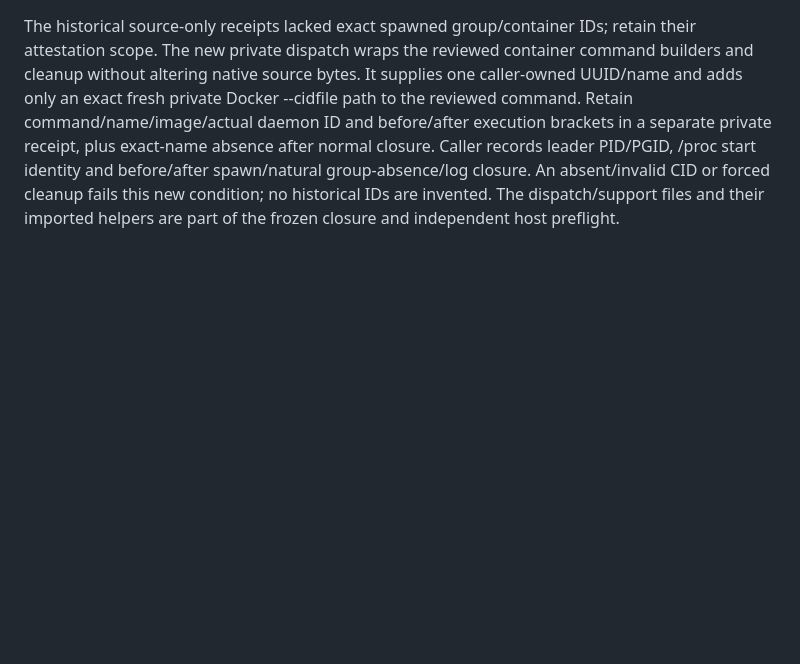
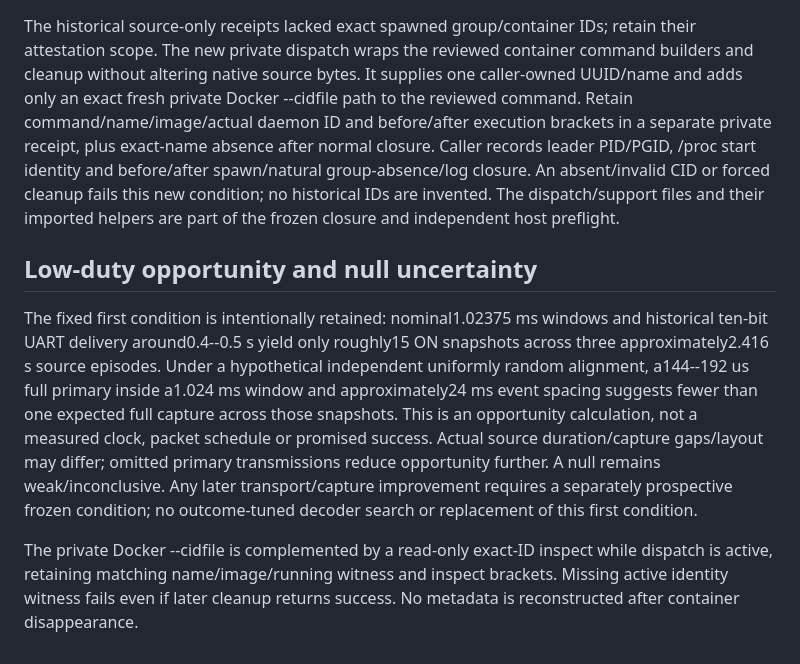
Before and after one commit to knewter/esp-sdr-stuff, a Markdown page: docs/research/ble-primary-receiver-three-repeat-protocol.md, the part around the change. GitHub-like rendering; blank space fills up the shorter version.

Commit message:
Record low-duty primary capture opportunity and active identity witness

```diff
--- a/docs/research/ble-primary-receiver-three-repeat-protocol.md
+++ b/docs/research/ble-primary-receiver-three-repeat-protocol.md
@@ -106,3 +106,22 @@ plus exact-name absence after normal closure. Caller records leader PID/PGID,
 An absent/invalid CID or forced cleanup fails this new condition; no historical
 IDs are invented. The dispatch/support files and their imported helpers are
 part of the frozen closure and independent host preflight.
+
+## Low-duty opportunity and null uncertainty
+
+The fixed first condition is intentionally retained: nominal1.02375 ms windows
+and historical ten-bit UART delivery around0.4--0.5 s yield only roughly15
+ON snapshots across three approximately2.416 s source episodes. Under a
+hypothetical independent uniformly random alignment, a144--192 us full primary
+inside a1.024 ms window and approximately24 ms event spacing suggests fewer
+than one expected full capture across those snapshots. This is an opportunity
+calculation, not a measured clock, packet schedule or promised success. Actual
+source duration/capture gaps/layout may differ; omitted primary transmissions
+reduce opportunity further. A null remains weak/inconclusive. Any later
+transport/capture improvement requires a separately prospective frozen condition;
+no outcome-tuned decoder search or replacement of this first condition.
+
+The private Docker --cidfile is complemented by a read-only exact-ID inspect
+while dispatch is active, retaining matching name/image/running witness and
+inspect brackets. Missing active identity witness fails even if later cleanup
+returns success. No metadata is reconstructed after container disappearance.
```
